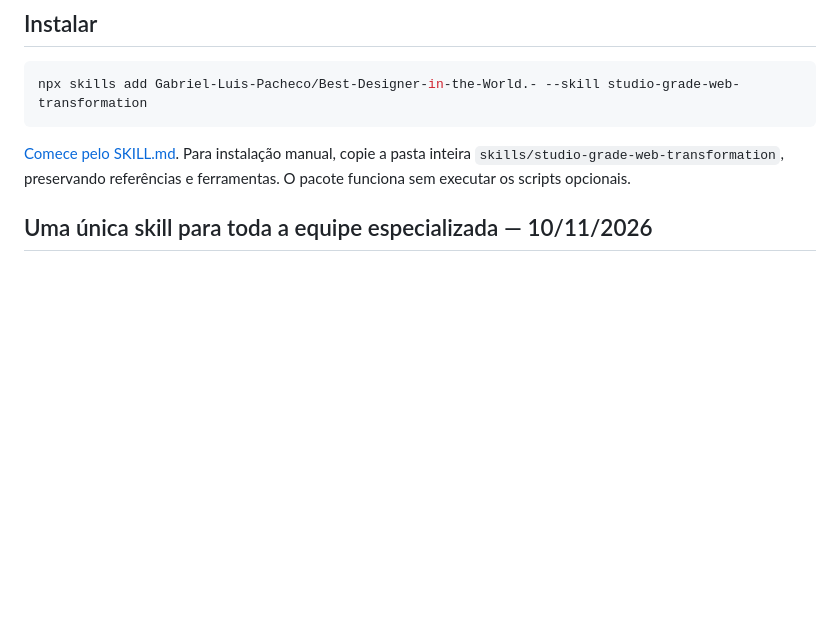
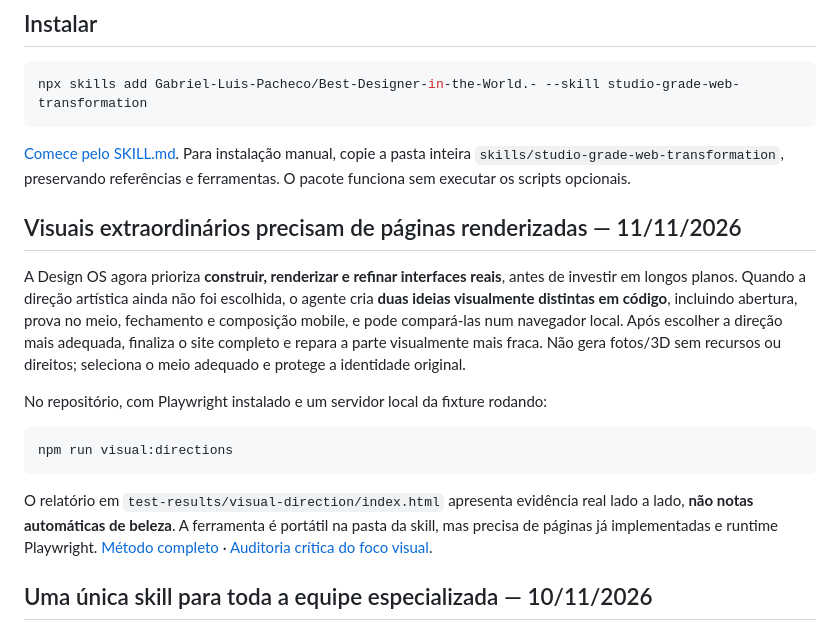
Before and after one commit to Gabriel-Luis-Pacheco/Best-Designer-in-the-World.-, a Markdown page: README.md, the part around the change. Drawn GitHub-style; blank space fills up the shorter version.

Commit message:
docs(ci): wire visual-first direction studio into core, quickstart, npm and browser tests

````diff
--- a/README.md
+++ b/README.md
@@ -9,6 +9,18 @@ npx skills add Gabriel-Luis-Pacheco/Best-Designer-in-the-World.- --skill studio-
 ```
 
 [Comece pelo SKILL.md](skills/studio-grade-web-transformation/SKILL.md). Para instalação manual, copie a pasta inteira `skills/studio-grade-web-transformation`, preservando referências e ferramentas. O pacote funciona sem executar os scripts opcionais.
+
+## Visuais extraordinários precisam de páginas renderizadas — 11/11/2026
+
+A Design OS agora prioriza **construir, renderizar e refinar interfaces reais**, antes de investir em longos planos. Quando a direção artística ainda não foi escolhida, o agente cria **duas ideias visualmente distintas em código**, incluindo abertura, prova no meio, fechamento e composição mobile, e pode compará-las num navegador local. Após escolher a direção mais adequada, finaliza o site completo e repara a parte visualmente mais fraca. Não gera fotos/3D sem recursos ou direitos; seleciona o meio adequado e protege a identidade original.
+
+No repositório, com Playwright instalado e um servidor local da fixture rodando:
+
+```bash
+npm run visual:directions
+```
+
+O relatório em `test-results/visual-direction/index.html` apresenta evidência real lado a lado, **não notas automáticas de beleza**. A ferramenta é portátil na pasta da skill, mas precisa de páginas já implementadas e runtime Playwright. [Método completo](skills/studio-grade-web-transformation/references/code-first-visual-direction-studio.md) · [Auditoria crítica do foco visual](docs/VISUAL_FIRST_CRITICAL_AUDIT_2026-11-11.md).
 
 ## Uma única skill para toda a equipe especializada — 10/11/2026
 
````
